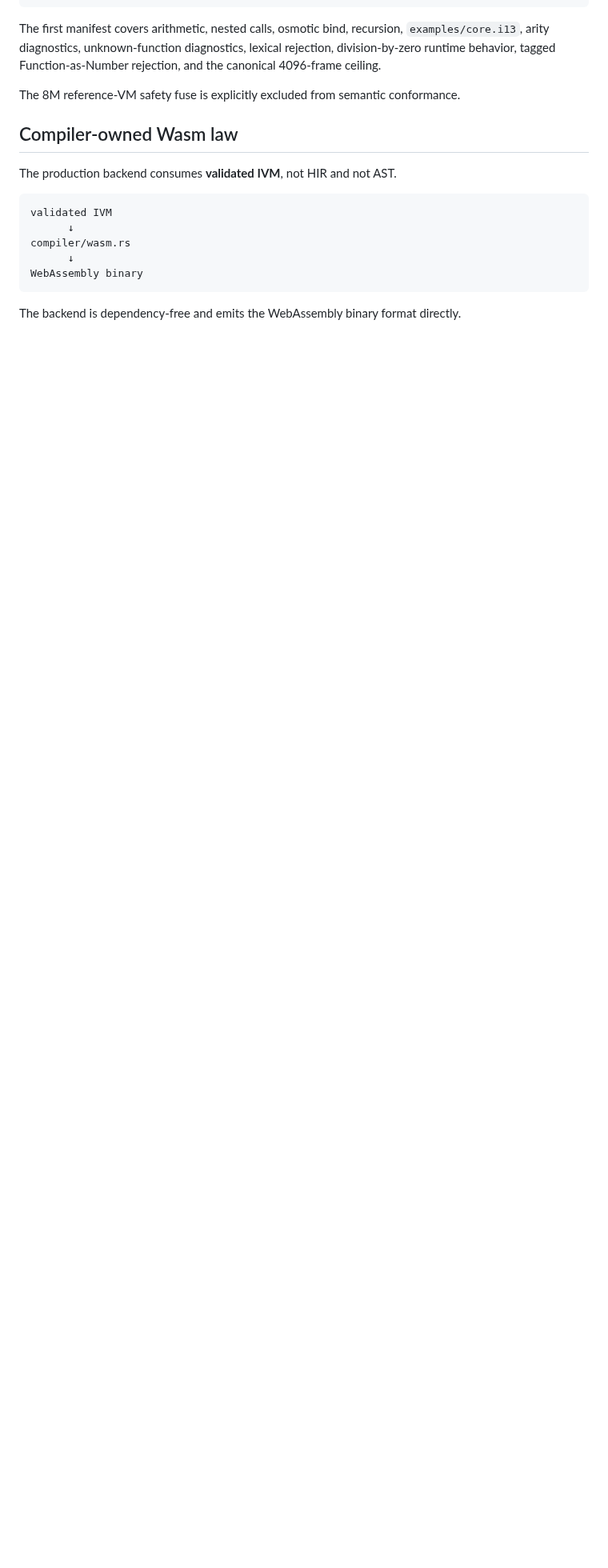
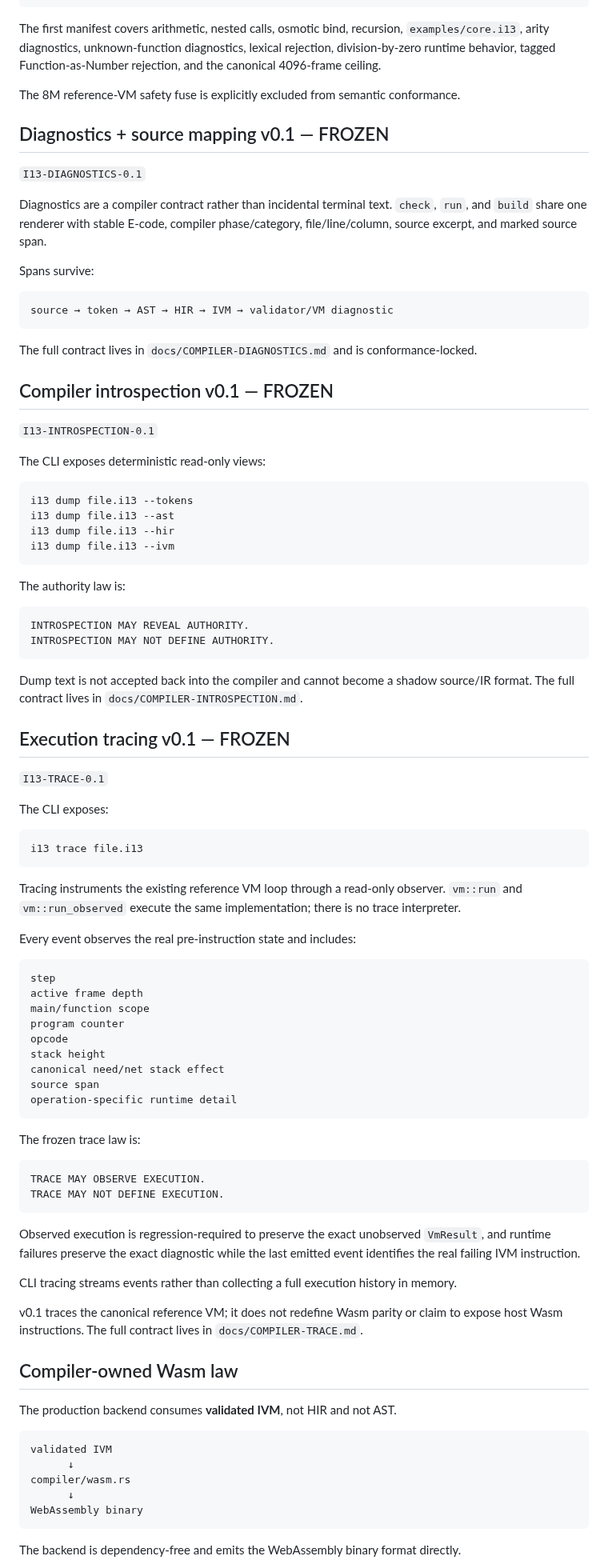
Before and after one commit to DavidWise01/I13-H1.1, a Markdown page: docs/COMPILER-CANON.md, the part around one of its changes. Shown at 80% size. Rendered like a GitHub page; blank space fills up the shorter version.

Commit message:
docs(compiler): canonize execution tracing v0.1

````diff
--- a/docs/COMPILER-CANON.md
+++ b/docs/COMPILER-CANON.md
@@ -284,6 +284,81 @@ resource_error canonical I13 resource-law parity
 The first manifest covers arithmetic, nested calls, osmotic bind, recursion, `examples/core.i13`, arity diagnostics, unknown-function diagnostics, lexical rejection, division-by-zero runtime behavior, tagged Function-as-Number rejection, and the canonical 4096-frame ceiling.
 
 The 8M reference-VM safety fuse is explicitly excluded from semantic conformance.
+
+## Diagnostics + source mapping v0.1 — FROZEN
+
+`I13-DIAGNOSTICS-0.1`
+
+Diagnostics are a compiler contract rather than incidental terminal text. `check`, `run`, and `build` share one renderer with stable E-code, compiler phase/category, file/line/column, source excerpt, and marked source span.
+
+Spans survive:
+
+```text
+source → token → AST → HIR → IVM → validator/VM diagnostic
+```
+
+The full contract lives in `docs/COMPILER-DIAGNOSTICS.md` and is conformance-locked.
+
+## Compiler introspection v0.1 — FROZEN
+
+`I13-INTROSPECTION-0.1`
+
+The CLI exposes deterministic read-only views:
+
+```text
+i13 dump file.i13 --tokens
+i13 dump file.i13 --ast
+i13 dump file.i13 --hir
+i13 dump file.i13 --ivm
+```
+
+The authority law is:
+
+```text
+INTROSPECTION MAY REVEAL AUTHORITY.
+INTROSPECTION MAY NOT DEFINE AUTHORITY.
+```
+
+Dump text is not accepted back into the compiler and cannot become a shadow source/IR format. The full contract lives in `docs/COMPILER-INTROSPECTION.md`.
+
+## Execution tracing v0.1 — FROZEN
+
+`I13-TRACE-0.1`
+
+The CLI exposes:
+
+```text
+i13 trace file.i13
+```
+
+Tracing instruments the existing reference VM loop through a read-only observer. `vm::run` and `vm::run_observed` execute the same implementation; there is no trace interpreter.
+
+Every event observes the real pre-instruction state and includes:
+
+```text
+step
+active frame depth
+main/function scope
+program counter
+opcode
+stack height
+canonical need/net stack effect
+source span
+operation-specific runtime detail
+```
+
+The frozen trace law is:
+
+```text
+TRACE MAY OBSERVE EXECUTION.
+TRACE MAY NOT DEFINE EXECUTION.
+```
+
+Observed execution is regression-required to preserve the exact unobserved `VmResult`, and runtime failures preserve the exact diagnostic while the last emitted event identifies the real failing IVM instruction.
+
+CLI tracing streams events rather than collecting a full execution history in memory.
+
+v0.1 traces the canonical reference VM; it does not redefine Wasm parity or claim to expose host Wasm instructions. The full contract lives in `docs/COMPILER-TRACE.md`.
 
 ## Compiler-owned Wasm law
 
````
Also changed, not shown: other parts of docs/COMPILER-CANON.md (+13 -6 lines).
